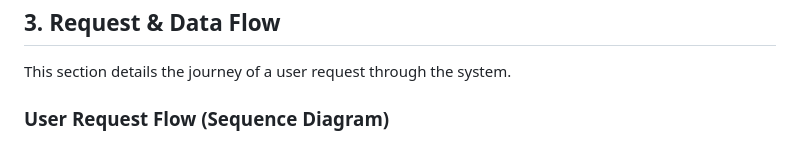
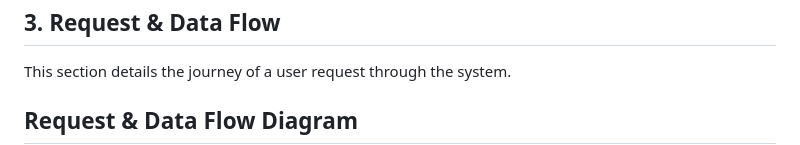
Before and after one commit to Abdelhamid108/GraduationProjectDotNet-Deploy, a Markdown page: DevOps.md, the part around one of its changes. Drawn GitHub-style.

````diff
--- a/DevOps.md
+++ b/DevOps.md
@@ -37,6 +37,6 @@ Two isolated networks manage communication between services:
 ## 3. Request & Data Flow
 This section details the journey of a user request through the system.
 
-### User Request Flow (Sequence Diagram)
+##  Request & Data Flow Diagram
 
 ```mermaid
````
Also changed, not shown: other parts of DevOps.md (+1 -1 lines).
